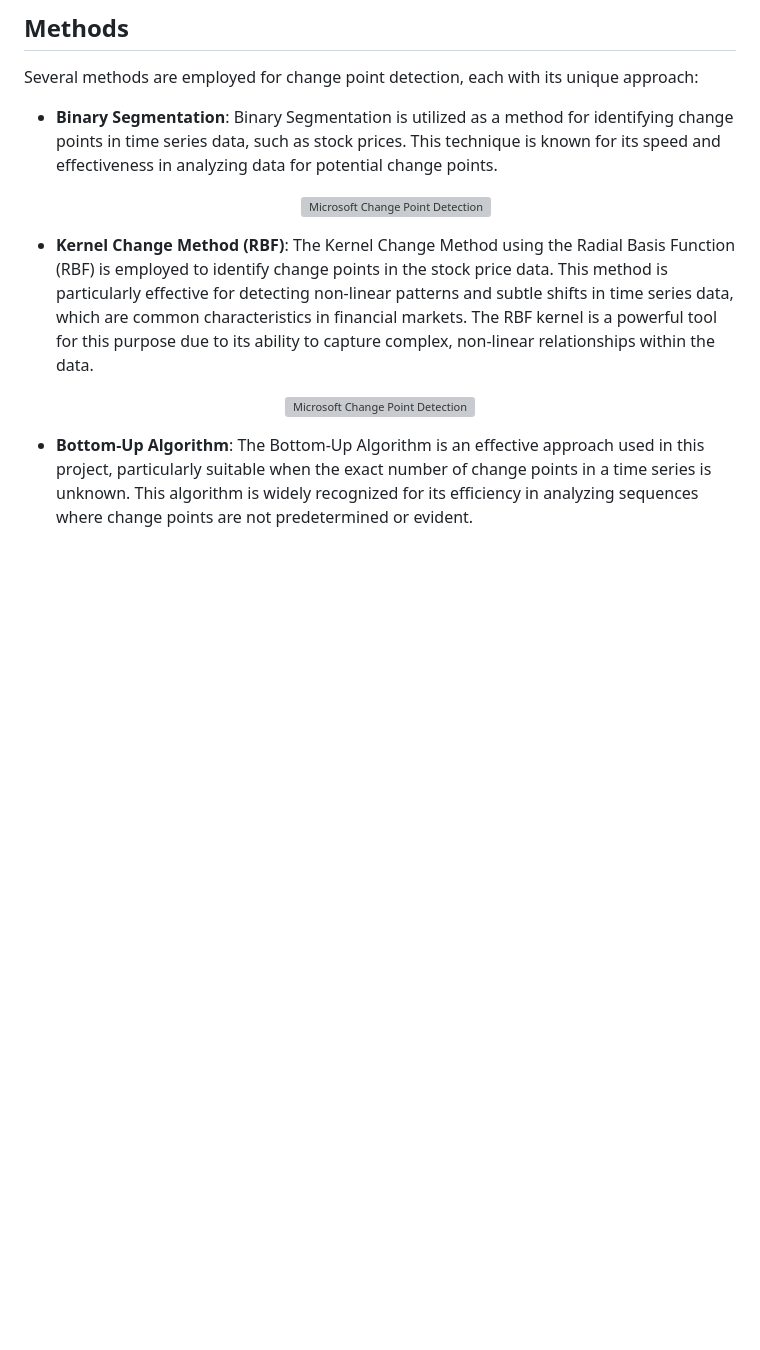
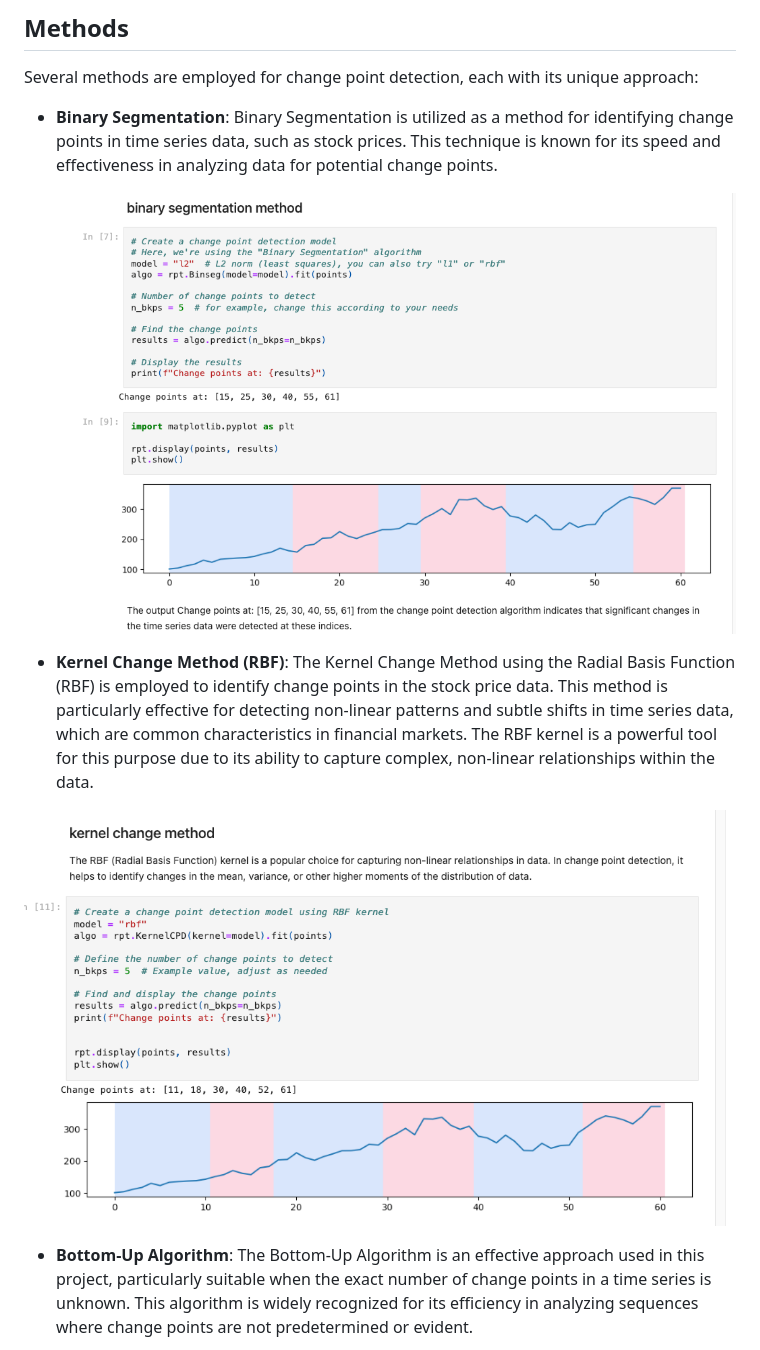
Before and after one commit to dsrichard97/msft_CPD, a Markdown page: README.md, the part around the change. Drawn GitHub-style; blank space fills up the shorter version; grey boxes are pictures that could not be loaded.

```diff
--- a/README.md
+++ b/README.md
@@ -61,14 +61,14 @@ Several methods are employed for change point detection, each with its unique ap
 
   <p align="center">
   <!-- Replace 'image_url' with the actual URL of your image -->
-  <img src="binseg1.png" alt="Microsoft Change Point Detection">
+  <img src="binaryseg1.png" alt="Microsoft Change Point Detection">
 </p>
 
 - **Kernel Change Method (RBF)**: The Kernel Change Method using the Radial Basis Function (RBF) is employed to identify change points in the stock price data. This method is particularly effective for detecting non-linear patterns and subtle shifts in time series data, which are common characteristics in financial markets. The RBF kernel is a powerful tool for this purpose due to its ability to capture complex, non-linear relationships within the data.
 
 <p align="center">
   <!-- Replace 'image_url' with the actual URL of your image -->
-  <img src="kern1.png" alt="Microsoft Change Point Detection">
+  <img src="kernel1.png" alt="Microsoft Change Point Detection">
 </p>
 
 - **Bottom-Up Algorithm**: The Bottom-Up Algorithm is an effective approach used in this project, particularly suitable when the exact number of change points in a time series is unknown. This algorithm is widely recognized for its efficiency in analyzing sequences where change points are not predetermined or evident.
```
